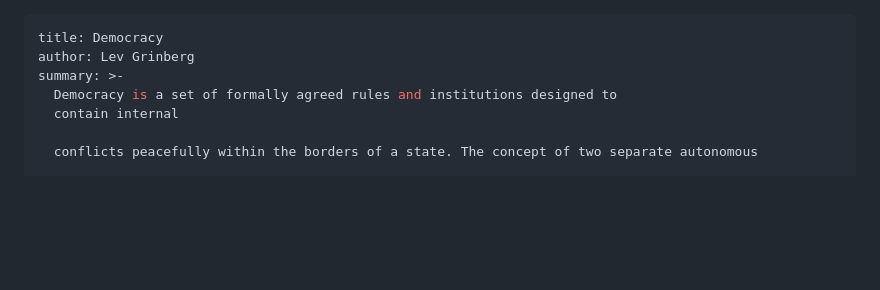
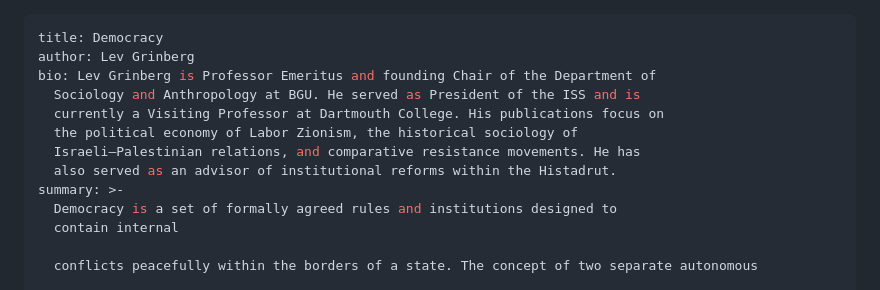
Before and after one commit to malarkey/shared-homeland-website, a Markdown page: src/lexicon/democracy.md, the part around the change. Rendered like a GitHub page; blank space fills up the shorter version.

Commit message:
Update Lexicon Terms “democracy”

```diff
--- a/src/lexicon/democracy.md
+++ b/src/lexicon/democracy.md
@@ -1,6 +1,12 @@
 ---
 title: Democracy
 author: Lev Grinberg
+bio: Lev Grinberg is Professor Emeritus and founding Chair of the Department of
+  Sociology and Anthropology at BGU. He served as President of the ISS and is
+  currently a Visiting Professor at Dartmouth College. His publications focus on
+  the political economy of Labor Zionism, the historical sociology of
+  Israeli–Palestinian relations, and comparative resistance movements. He has
+  also served as an advisor of institutional reforms within the Histadrut.
 summary: >-
   Democracy is a set of formally agreed rules and institutions designed to
   contain internal
```
